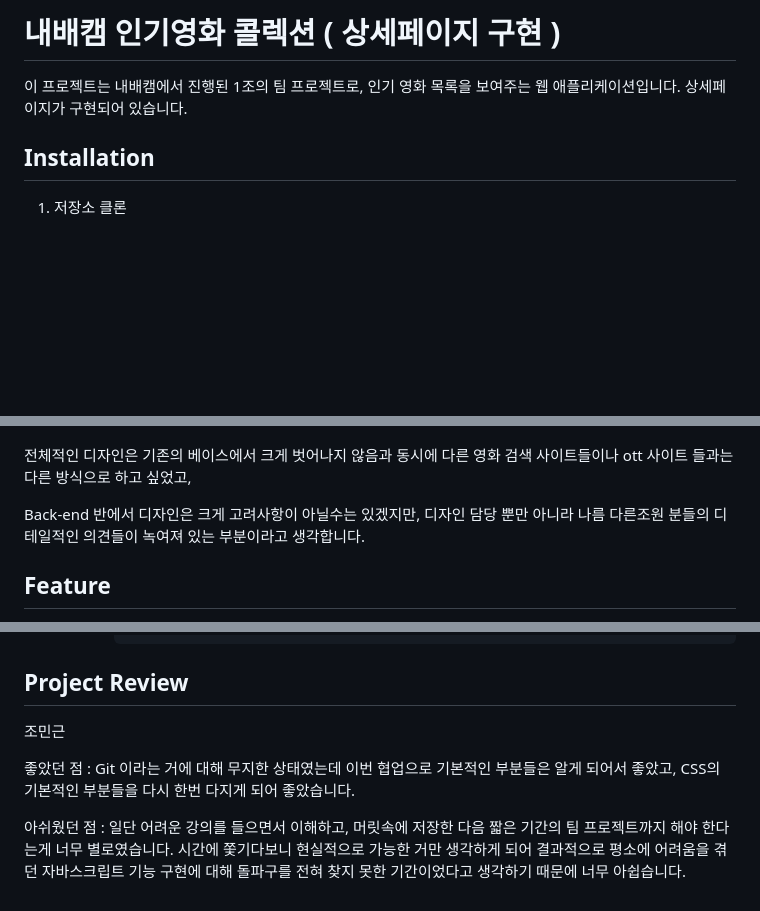
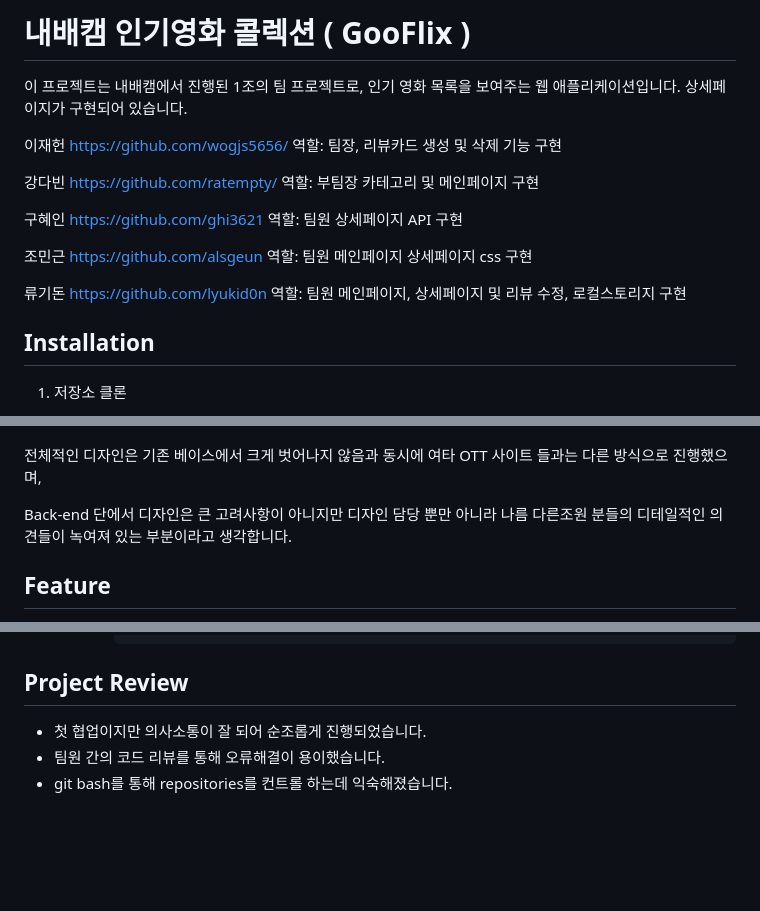
Before and after one commit to wogjs5656/MY-TEAM-PROJECT, a Markdown page: README.md, 3 parts joined by grey strips. Drawn GitHub-style; blank space fills up the shorter version.

Commit message:
[fixed] README

````diff
--- a/README.md
+++ b/README.md
@@ -1,6 +1,22 @@
-# 내배캠 인기영화 콜렉션 ( 상세페이지 구현 )
+# 내배캠 인기영화 콜렉션 ( GooFlix )
 
-이 프로젝트는 내배캠에서 진행된 1조의 팀 프로젝트로, 인기 영화 목록을 보여주는 웹 애플리케이션입니다. 상세페이지가 구현되어 있습니다.
+이 프로젝트는 내배캠에서 진행된 1조의 팀 프로젝트로,
+인기 영화 목록을 보여주는 웹 애플리케이션입니다. 상세페이지가 구현되어 있습니다.
+
+이재헌 https://github.com/wogjs5656/
+역할: 팀장, 리뷰카드 생성 및 삭제 기능 구현
+
+강다빈 https://github.com/ratempty/
+역할: 부팀장 카테고리 및 메인페이지 구현
+
+구혜인 https://github.com/ghi3621
+역할: 팀원 상세페이지 API 구현
+
+조민근 https://github.com/alsgeun
+역할: 팀원 메인페이지 상세페이지 css 구현
+
+류기돈 https://github.com/lyukid0n
+역할: 팀원 메인페이지, 상세페이지 및 리뷰 수정, 로컬스토리지 구현
 
 ## Installation
 
@@ -28,10 +43,11 @@
 
 ![Alt text](image.png)
 
-전체적인 디자인은 기존의 베이스에서 크게 벗어나지 않음과 동시에
-다른 영화 검색 사이트들이나 ott 사이트 들과는 다른 방식으로 하고 싶었고,
+전체적인 디자인은 기존 베이스에서 크게 벗어나지 않음과 동시에
+여타 OTT 사이트 들과는 다른 방식으로 진행했으며,
 
-Back-end 반에서 디자인은 크게 고려사항이 아닐수는 있겠지만, 디자인 담당 뿐만 아니라 나름 다른조원 분들의 디테일적인 의견들이 녹여져 있는 부분이라고 생각합니다.
+Back-end 단에서 디자인은 큰 고려사항이 아니지만
+디자인 담당 뿐만 아니라 나름 다른조원 분들의 디테일적인 의견들이 녹여져 있는 부분이라고 생각합니다.
 ## Feature
   - 페이지 이동
     - Query String 이용
@@ -105,8 +121,6 @@ Back-end 반에서 디자인은 크게 고려사항이 아닐수는 있겠지만
         ```
 
 ## Project Review
-조민근
-
-좋았던 점 : Git 이라는 거에 대해 무지한 상태였는데 이번 협업으로 기본적인 부분들은 알게 되어서 좋았고, CSS의 기본적인 부분들을 다시 한번 다지게 되어 좋았습니다.
-
-아쉬웠던 점 : 일단 어려운 강의를 들으면서 이해하고, 머릿속에 저장한 다음 짧은 기간의 팀 프로젝트까지 해야 한다는게 너무 별로였습니다. 시간에 쫓기다보니 현실적으로 가능한 거만 생각하게 되어 결과적으로 평소에 어려움을 겪던 자바스크립트 기능 구현에 대해 돌파구를 전혀 찾지 못한 기간이었다고 생각하기 때문에 너무 아쉽습니다.
+- 첫 협업이지만 의사소통이 잘 되어 순조롭게 진행되었습니다.
+- 팀원 간의 코드 리뷰를 통해 오류해결이 용이했습니다.
+- git bash를 통해 repositories를 컨트롤 하는데 익숙해졌습니다.
````
Also changed, not shown: other parts of README.md (+2 -3 lines).
